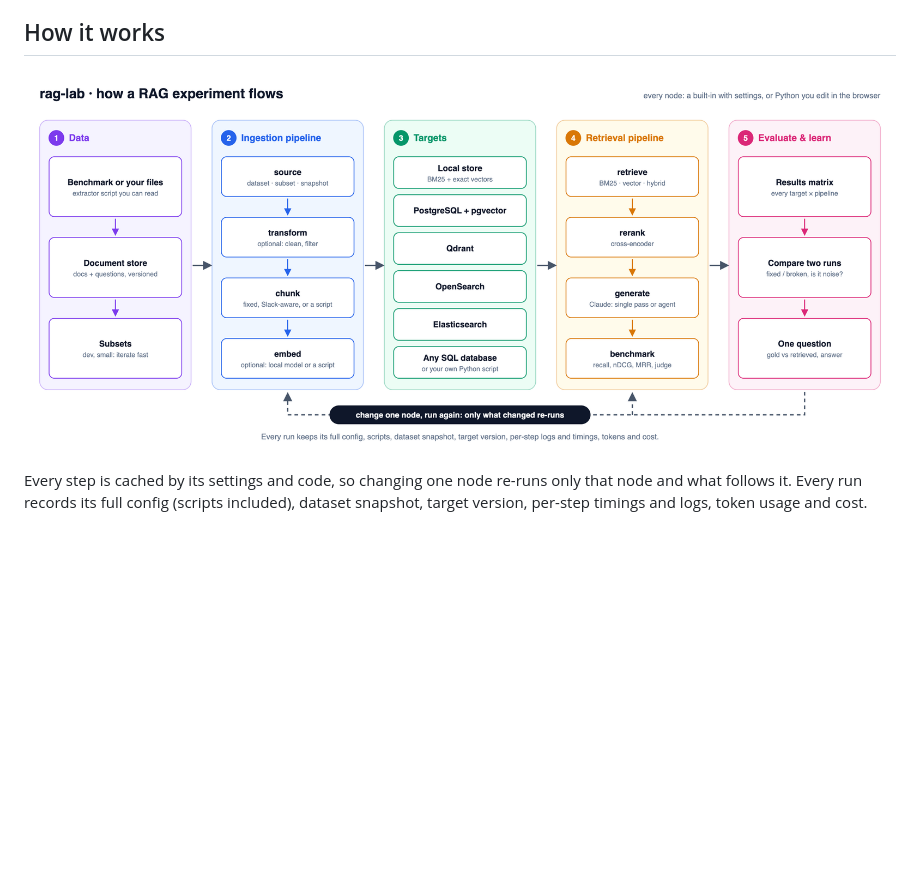
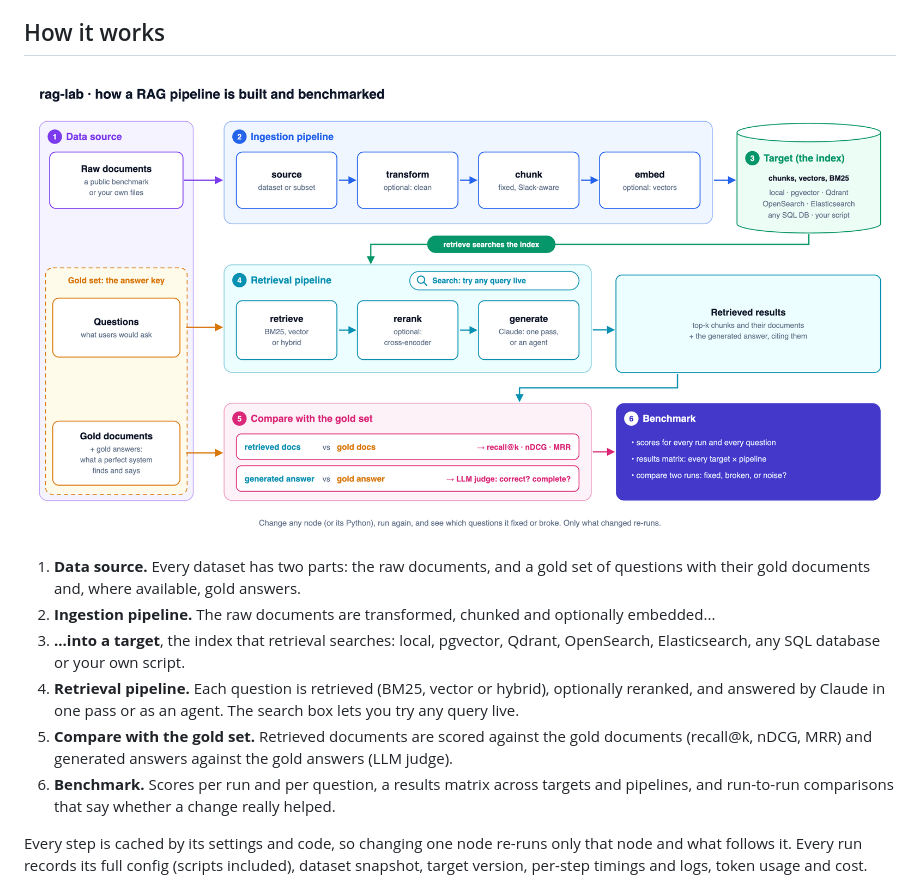
Before and after one commit to kkfaisal/rag-lab, a Markdown page: README.md, the part around the change. Rendered like a GitHub page; pictures changed too: docs/rag-lab-flow.png; blank space fills up the shorter version.

Commit message:
README diagram: data source with gold set, ingestion, target, retrieval with search, compare with gold, benchmark
Co-Authored-By: Claude Opus 5.5 <noreply@anthropic.com>

```diff
--- a/README.md
+++ b/README.md
@@ -27,7 +27,19 @@ you edit in the browser, so you can read, change and own every line.
 
 ## How it works
 
-![How a RAG experiment flows in rag-lab: data, ingestion pipeline, targets, retrieval pipeline, evaluate and learn](docs/rag-lab-flow.png)
+![How rag-lab works: a data source with raw documents and a gold set; raw documents go through the ingestion pipeline into a target; the retrieval pipeline answers the questions from the target; retrieved results are compared with the gold documents and gold answers to produce the benchmark](docs/rag-lab-flow.png)
+
+1. **Data source.** Every dataset has two parts: the raw documents, and a gold set of questions with
+   their gold documents and, where available, gold answers.
+2. **Ingestion pipeline.** The raw documents are transformed, chunked and optionally embedded...
+3. **...into a target**, the index that retrieval searches: local, pgvector, Qdrant, OpenSearch,
+   Elasticsearch, any SQL database or your own script.
+4. **Retrieval pipeline.** Each question is retrieved (BM25, vector or hybrid), optionally reranked,
+   and answered by Claude in one pass or as an agent. The search box lets you try any query live.
+5. **Compare with the gold set.** Retrieved documents are scored against the gold documents (recall@k,
+   nDCG, MRR) and generated answers against the gold answers (LLM judge).
+6. **Benchmark.** Scores per run and per question, a results matrix across targets and pipelines, and
+   run-to-run comparisons that say whether a change really helped.
 
 Every step is cached by its settings and code, so changing one node re-runs only that node and what
 follows it. Every run records its full config (scripts included), dataset snapshot, target version,
```
Also changed, not shown: 2 other files.
